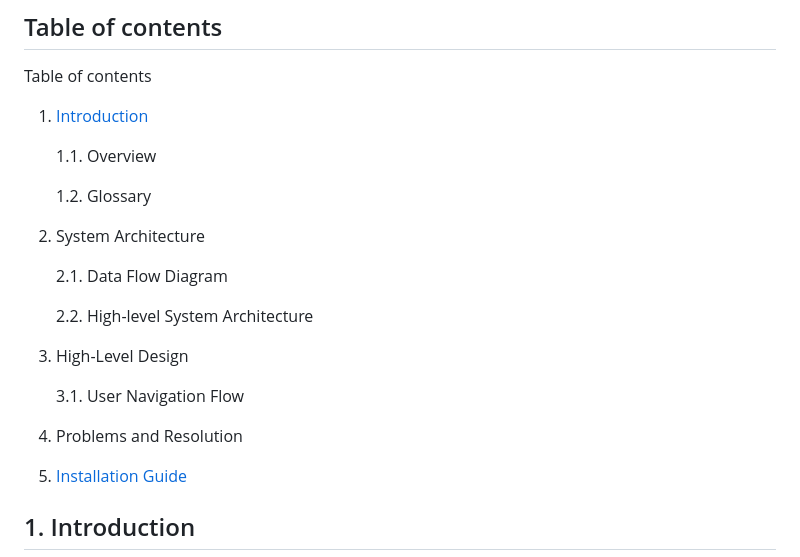
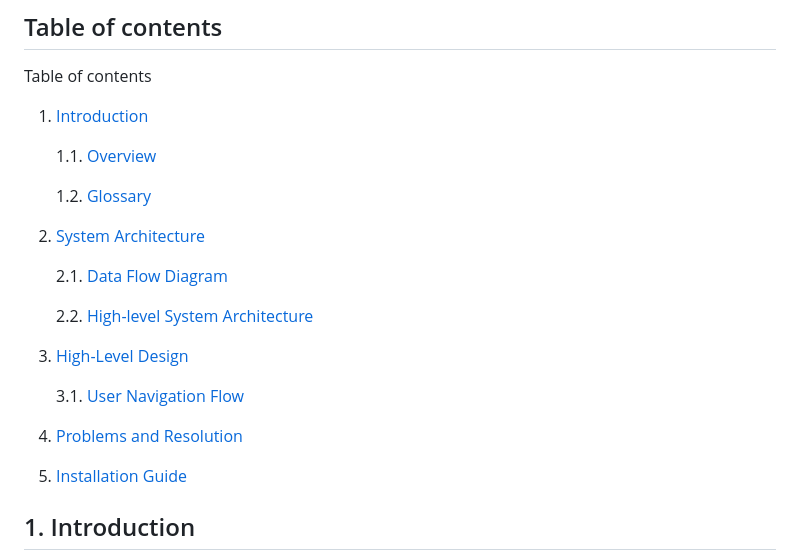
Before and after one commit to Anumak77/Codease, a Markdown page: technical_manual/technical_manual.md, the part around one of its changes. GitHub-like rendering.

Commit message:
final update on the contents page for technical specification

```diff
--- a/technical_manual/technical_manual.md
+++ b/technical_manual/technical_manual.md
@@ -13,19 +13,19 @@ Table of contents
 
-   1.1. Overview
+   1.1. [Overview](#11-overview)
 
-   1.2. Glossary
+   1.2. [Glossary](#12-glossary)
 
-2. System Architecture
+2. [System Architecture](#2-system-architecture)
 
-   2.1. Data Flow Diagram
+   2.1. [Data Flow Diagram](#21-data-flow-diagram)
 
-   2.2. High-level System Architecture
+   2.2. [High-level System Architecture](#22-high-level-system-architecture)
 
-3. High-Level Design
+3. [High-Level Design](#3-high-devel-design)
 
-   3.1. User Navigation Flow
+   3.1. [User Navigation Flow](#31-user-navigation-flow)
 
-4. Problems and Resolution
+4. [Problems and Resolution](#4-problems-and-resolution)
 5. [Installation Guide](#5-installation-guide)
 
 
```
Also changed, not shown: other parts of technical_manual/technical_manual.md (+1 -1 lines).
